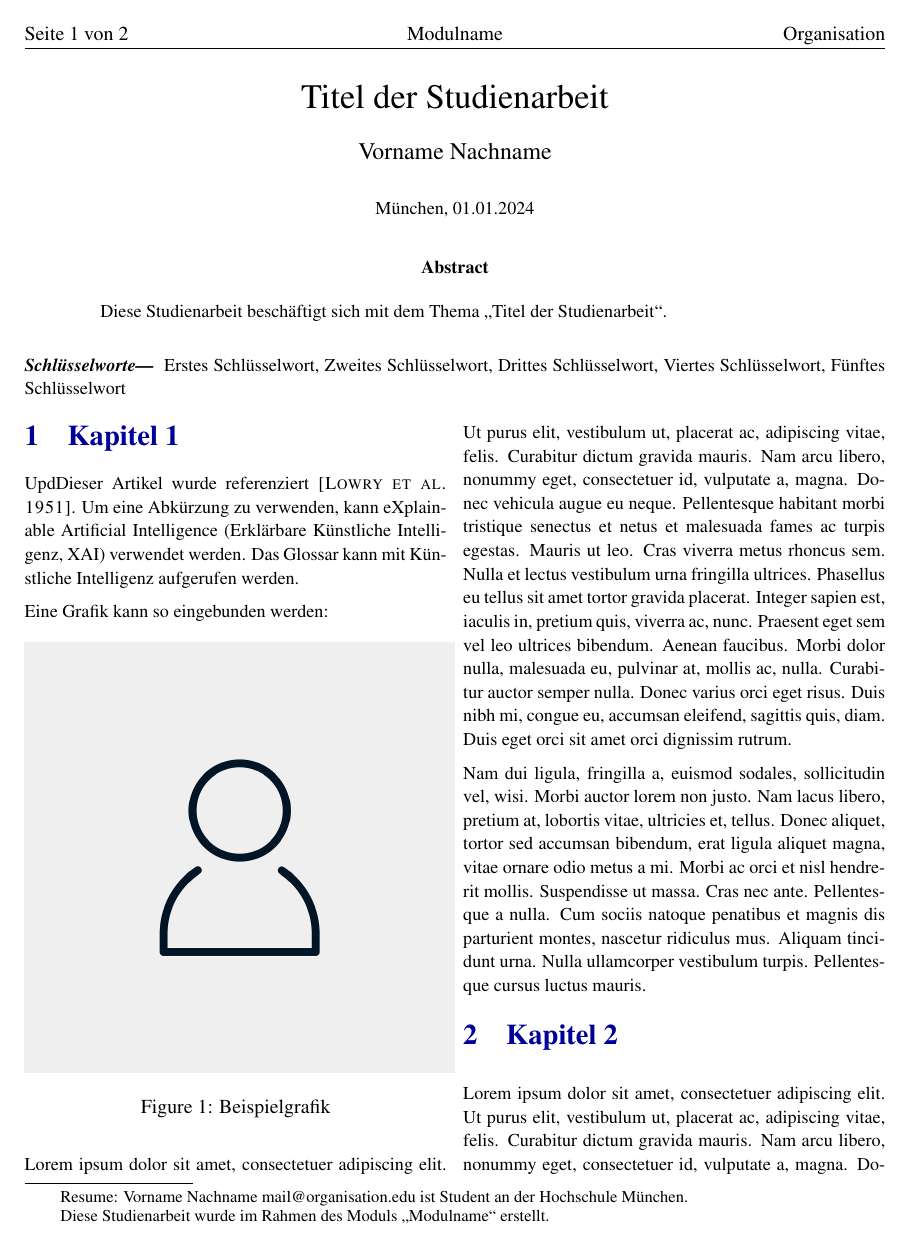
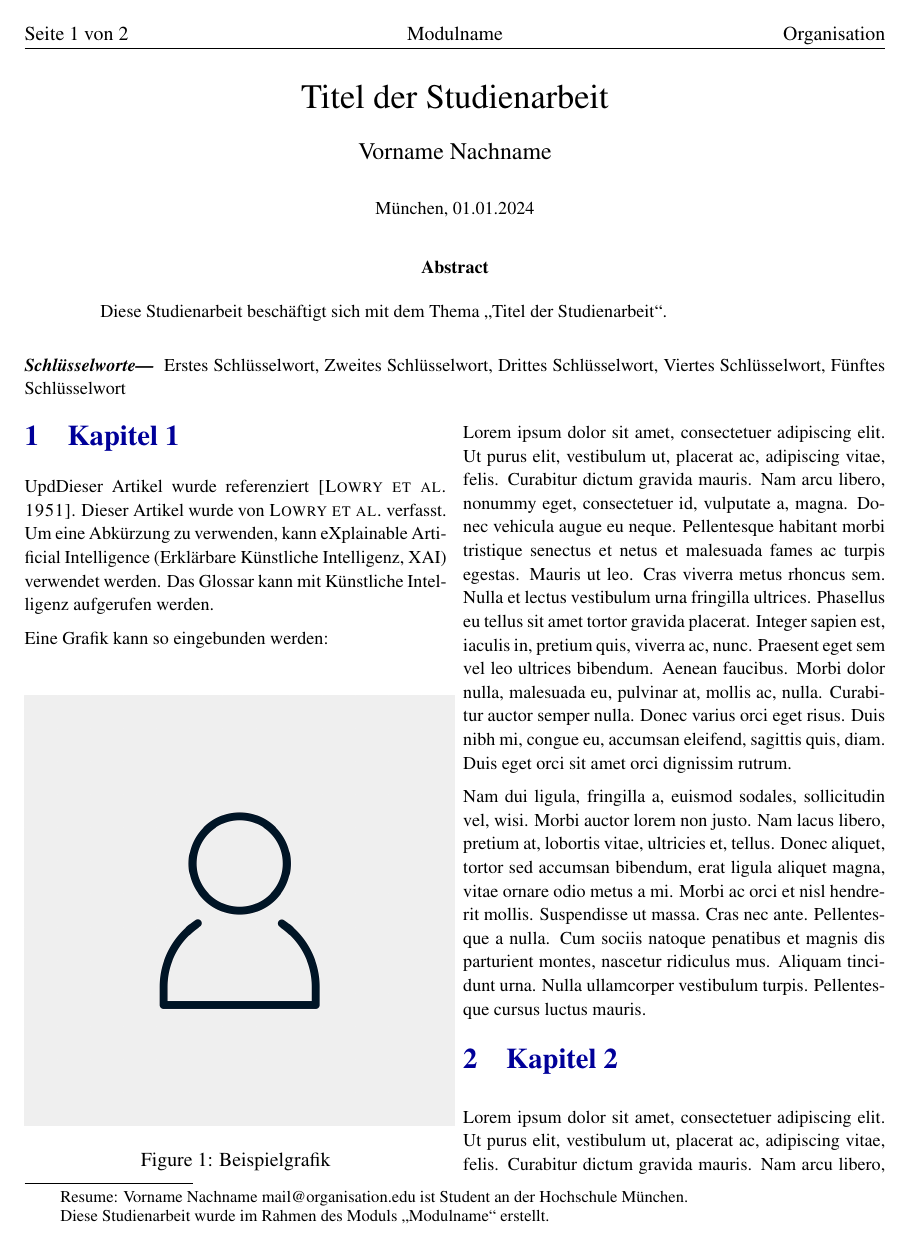
Before and after one commit to moritzwagner/hm_latex_vorlage, a LaTeX paper (main.tex, which reads content/1_Kapitel1.tex, styling/citeAuthorStyle.tex, styling/index.tex): page 1 of 2. Compiled offline with pdfLaTeX.

Commit message:
📝 🔧 🎨 Add author cite style and add example to content

```diff
--- a/content/1_Kapitel1.tex
+++ b/content/1_Kapitel1.tex
@@ -1,6 +1,6 @@
 \section{Kapitel 1}
 
-UpdDieser Artikel wurde referenziert \cite{lowry_protein_1951}. Um eine Abkürzung zu verwenden, kann \ac{XAI} verwendet werden. Das Glossar kann mit \gls{ki} aufgerufen werden.
+UpdDieser Artikel wurde referenziert \cite{lowry_protein_1951}. Dieser Artikel wurde von \citeauthor{lowry_protein_1951} verfasst. Um eine Abkürzung zu verwenden, kann \ac{XAI} verwendet werden. Das Glossar kann mit \gls{ki} aufgerufen werden.
 
 Eine Grafik kann so eingebunden werden:
 \begin{figure}[H]
--- /dev/null
+++ b/styling/citeAuthorStyle.tex
@@ -0,0 +1,10 @@
+\DeclareCiteCommand{\citeauthor}
+  {\boolfalse{citetracker}%
+   \boolfalse{pagetracker}%
+   \usebibmacro{prenote}}
+  {\ifciteindex
+     {\indexnames{labelname}}
+     {}%
+   \printtext[bibhyperref]{\textsc{\printnames{labelname}}}}
+  {\multicitedelim}
+  {\usebibmacro{postnote}}
--- a/styling/index.tex
+++ b/styling/index.tex
@@ -3,5 +3,6 @@
 \input{styling/layout}
 \input{styling/titleAuthorStyle}
 \input{styling/thanksStyle}
-\input{styling/citeAutherStyle}
+\input{styling/citeStyle}
+\input{styling/citeAuthorStyle.tex}
 \input{styling/headingStyle}
```
Also changed, not shown: main.pdf, styling/citeStyle.tex (renamed from styling/citeAutherStyle.tex).
